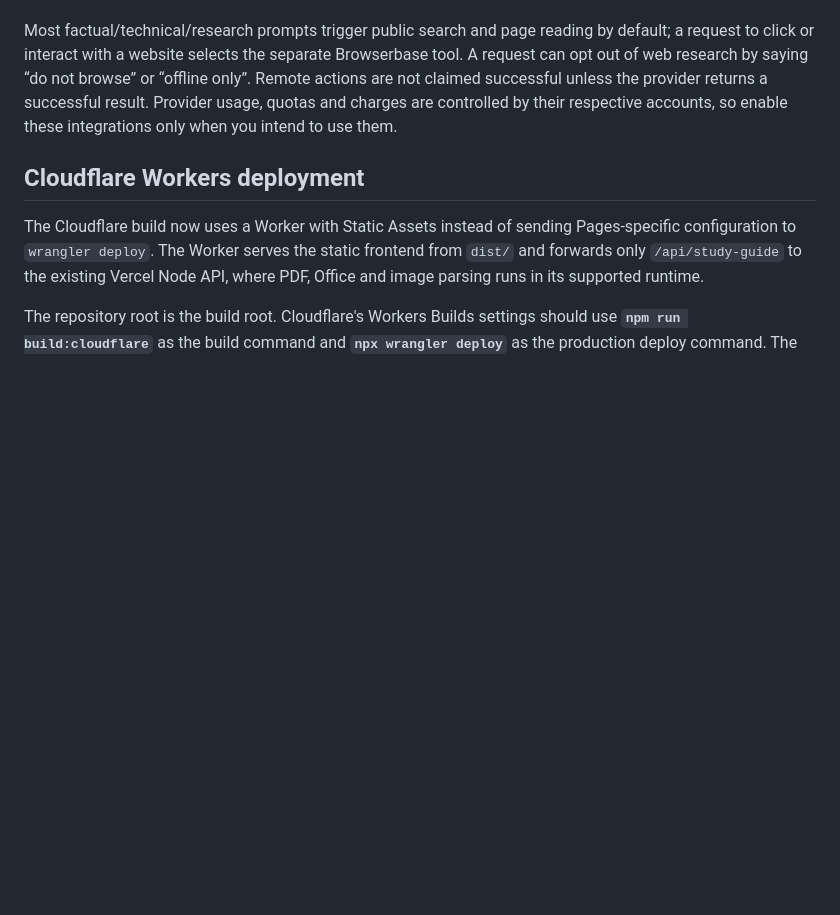
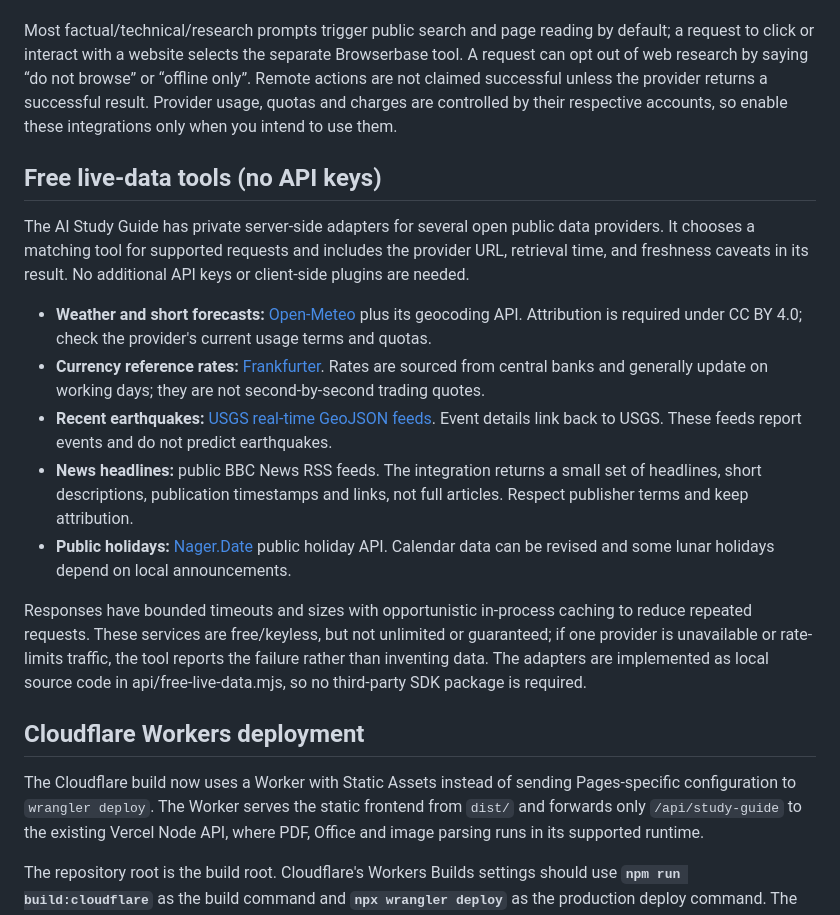
Before and after one commit to ram1234598766-dotcom/KaushalPath, a Markdown page: README.md, the part around the change. Rendered like a GitHub page; blank space fills up the shorter version.

Commit message:
Document keyless live data integrations

```diff
--- a/README.md
+++ b/README.md
@@ -93,6 +93,18 @@ To enable interactive website automation, add `BROWSERBASE_API_KEY` to the same
 
 Most factual/technical/research prompts trigger public search and page reading by default; a request to click or interact with a website selects the separate Browserbase tool. A request can opt out of web research by saying “do not browse” or “offline only”. Remote actions are not claimed successful unless the provider returns a successful result. Provider usage, quotas and charges are controlled by their respective accounts, so enable these integrations only when you intend to use them.
 
+## Free live-data tools (no API keys)
+
+The AI Study Guide has private server-side adapters for several open public data providers. It chooses a matching tool for supported requests and includes the provider URL, retrieval time, and freshness caveats in its result. No additional API keys or client-side plugins are needed.
+
+- **Weather and short forecasts:** [Open-Meteo](https://open-meteo.com/) plus its geocoding API. Attribution is required under CC BY 4.0; check the provider's current usage terms and quotas.
+- **Currency reference rates:** [Frankfurter](https://frankfurter.dev/). Rates are sourced from central banks and generally update on working days; they are not second-by-second trading quotes.
+- **Recent earthquakes:** [USGS real-time GeoJSON feeds](https://earthquake.usgs.gov/earthquakes/feed/v1.0/). Event details link back to USGS. These feeds report events and do not predict earthquakes.
+- **News headlines:** public BBC News RSS feeds. The integration returns a small set of headlines, short descriptions, publication timestamps and links, not full articles. Respect publisher terms and keep attribution.
+- **Public holidays:** [Nager.Date](https://github.com/nager/Nager.Date) public holiday API. Calendar data can be revised and some lunar holidays depend on local announcements.
+
+Responses have bounded timeouts and sizes with opportunistic in-process caching to reduce repeated requests. These services are free/keyless, but not unlimited or guaranteed; if one provider is unavailable or rate-limits traffic, the tool reports the failure rather than inventing data. The adapters are implemented as local source code in api/free-live-data.mjs, so no third-party SDK package is required.
+
 ## Cloudflare Workers deployment
 
 The Cloudflare build now uses a Worker with Static Assets instead of sending Pages-specific configuration to `wrangler deploy`. The Worker serves the static frontend from `dist/` and forwards only `/api/study-guide` to the existing Vercel Node API, where PDF, Office and image parsing runs in its supported runtime.
```
